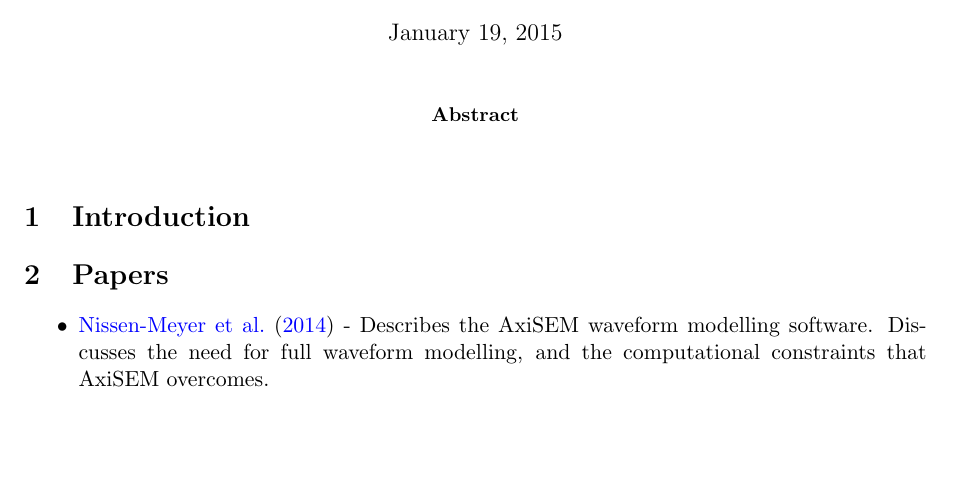
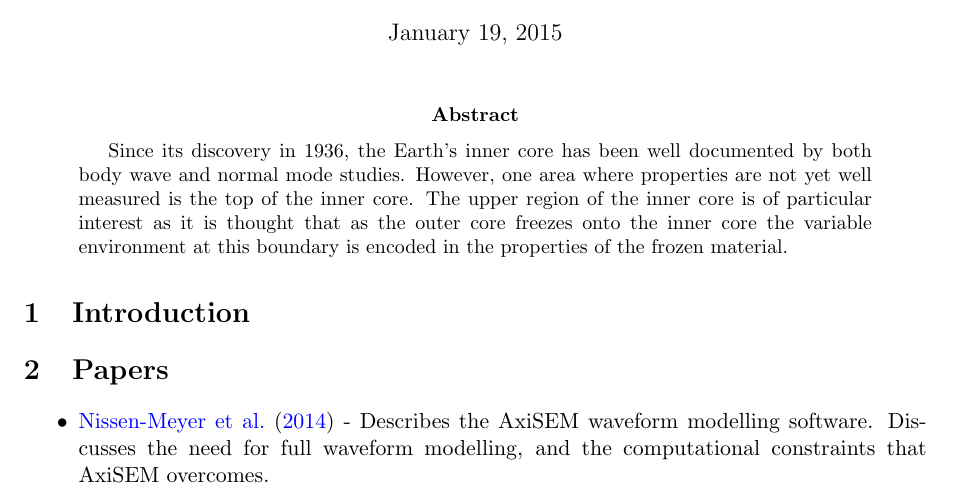
Before and after one commit to dstansby/Part-III-Project, a LaTeX paper (Write Up/Inner Core Paper.tex): part of the page, cut so that both start at the same text, the shorter picture padded with empty space. Compiled offline with pdfLaTeX.

Commit message:
Started abstract

```diff
--- a/Write Up/Inner Core Paper.tex
+++ b/Write Up/Inner Core Paper.tex
@@ -12,10 +12,10 @@
 \maketitle
 
 \begin{abstract}
+Since its discovery in 1936, the Earth's inner core has been well documented by both body wave and normal mode studies. However, one area where properties are not yet well measured is the top of the inner core. The upper region of the inner core is of particular interest as it is thought that as the outer core freezes onto the inner core the variable environment at this boundary is encoded in the properties of the frozen material.
 \end{abstract}
 
 \section{Introduction}
-
 
 \section{Papers}
 \begin{itemize}
```
Also changed, not shown: Write Up/Inner Core Paper.pdf, 2 other files.
